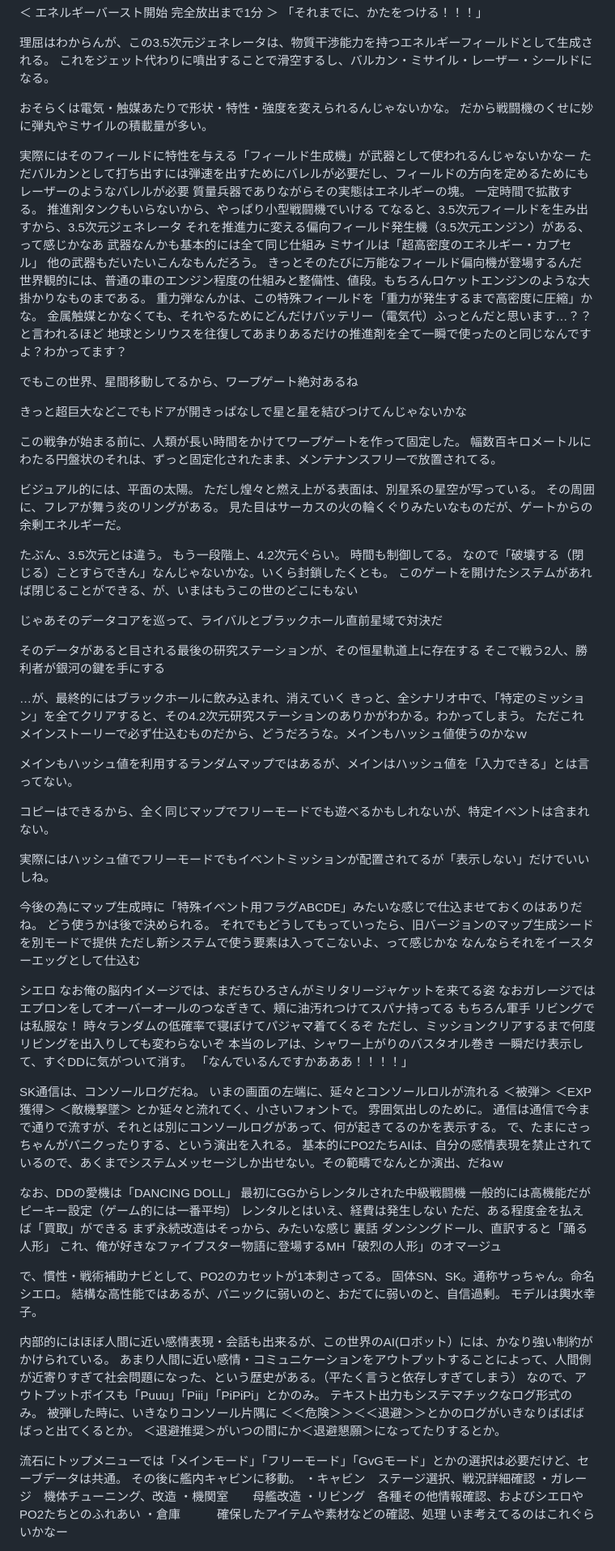
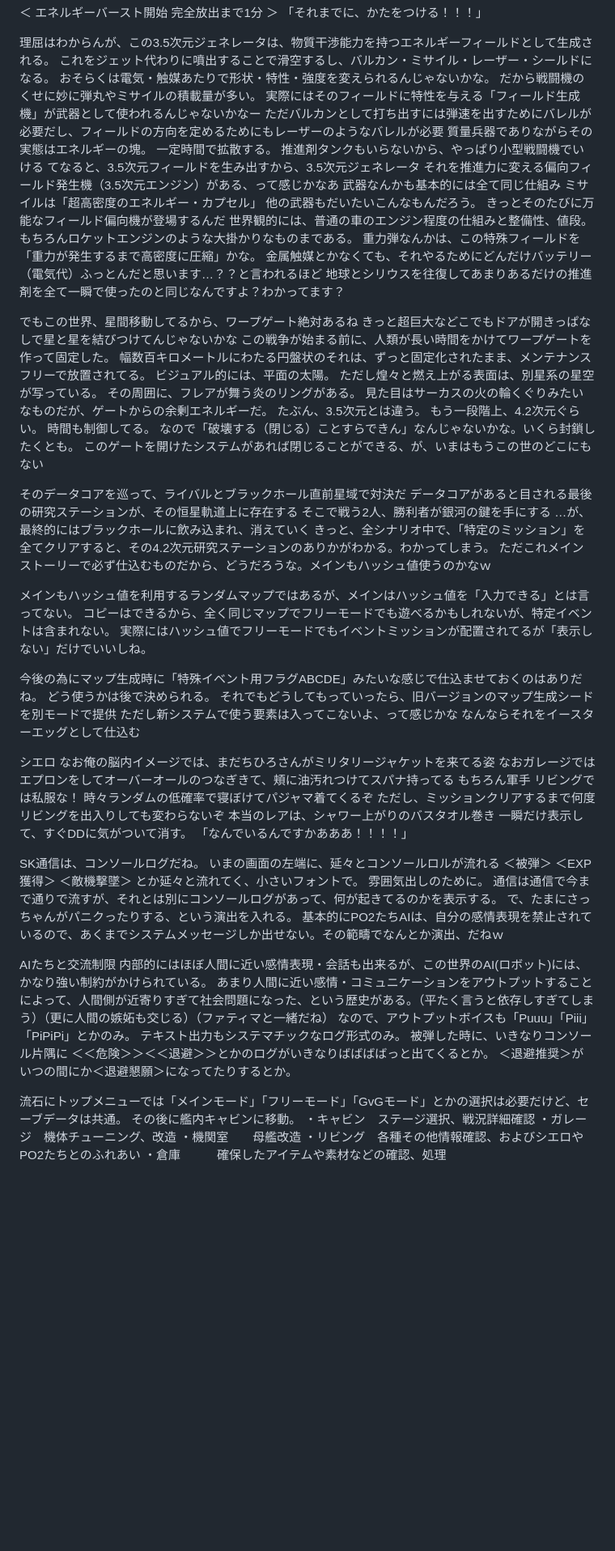
Before and after one commit to doze7220/star-survivor, a Markdown page: documents/VANGAURDRIFTER_novel.md, the part around one of its changes. Shown at 81% size. Drawn GitHub-style; blank space fills up the shorter version.

```diff
--- a/documents/VANGAURDRIFTER_novel.md
+++ b/documents/VANGAURDRIFTER_novel.md
@@ -612,10 +610,8 @@ DD1人で、一個師団壊滅
 
 理屈はわからんが、この3.5次元ジェネレータは、物質干渉能力を持つエネルギーフィールドとして生成される。
 これをジェット代わりに噴出することで滑空するし、バルカン・ミサイル・レーザー・シールドになる。
-
 おそらくは電気・触媒あたりで形状・特性・強度を変えられるんじゃないかな。
 だから戦闘機のくせに妙に弾丸やミサイルの積載量が多い。
-
 実際にはそのフィールドに特性を与える「フィールド生成機」が武器として使われるんじゃないかなー
 ただバルカンとして打ち出すには弾速を出すためにバレルが必要だし、フィールドの方向を定めるためにもレーザーのようなバレルが必要
 質量兵器でありながらその実態はエネルギーの塊。
@@ -627,43 +623,35 @@ DD1人で、一個師団壊滅
 ミサイルは「超高密度のエネルギー・カプセル」
 他の武器もだいたいこんなもんだろう。
 きっとそのたびに万能なフィールド偏向機が登場するんだ
-世界観的には、普通の車のエンジン程度の仕組みと整備性、値段。もちろんロケットエンジンのような大掛かりなものまである。
+世界観的には、普通の車のエンジン程度の仕組みと整備性、値段。
+もちろんロケットエンジンのような大掛かりなものまである。
 重力弾なんかは、この特殊フィールドを「重力が発生するまで高密度に圧縮」かな。
 金属触媒とかなくても、それやるためにどんだけバッテリー（電気代）ふっとんだと思います…？？と言われるほど
 地球とシリウスを往復してあまりあるだけの推進剤を全て一瞬で使ったのと同じなんですよ？わかってます？
 
 でもこの世界、星間移動してるから、ワープゲート絶対あるね
-
 きっと超巨大などこでもドアが開きっぱなしで星と星を結びつけてんじゃないかな
-
 この戦争が始まる前に、人類が長い時間をかけてワープゲートを作って固定した。
 幅数百キロメートルにわたる円盤状のそれは、ずっと固定化されたまま、メンテナンスフリーで放置されてる。
-
 ビジュアル的には、平面の太陽。
 ただし煌々と燃え上がる表面は、別星系の星空が写っている。
 その周囲に、フレアが舞う炎のリングがある。
 見た目はサーカスの火の輪くぐりみたいなものだが、ゲートからの余剰エネルギーだ。
-
 たぶん、3.5次元とは違う。
 もう一段階上、4.2次元ぐらい。
 時間も制御してる。
 なので「破壊する（閉じる）ことすらできん」なんじゃないかな。いくら封鎖したくとも。
 このゲートを開けたシステムがあれば閉じることができる、が、いまはもうこの世のどこにもない
 
-じゃあそのデータコアを巡って、ライバルとブラックホール直前星域で対決だ
-
-そのデータがあると目される最後の研究ステーションが、その恒星軌道上に存在する
+そのデータコアを巡って、ライバルとブラックホール直前星域で対決だ
+データコアがあると目される最後の研究ステーションが、その恒星軌道上に存在する
 そこで戦う2人、勝利者が銀河の鍵を手にする
-
-
 …が、最終的にはブラックホールに飲み込まれ、消えていく
 きっと、全シナリオ中で、「特定のミッション」を全てクリアすると、その4.2次元研究ステーションのありかがわかる。わかってしまう。
 ただこれメインストーリーで必ず仕込むものだから、どうだろうな。メインもハッシュ値使うのかなｗ
 
 メインもハッシュ値を利用するランダムマップではあるが、メインはハッシュ値を「入力できる」とは言ってない。
-
 コピーはできるから、全く同じマップでフリーモードでも遊べるかもしれないが、特定イベントは含まれない。
-
 実際にはハッシュ値でフリーモードでもイベントミッションが配置されてるが「表示しない」だけでいいしね。
 
 今後の為にマップ生成時に「特殊イベント用フラグABCDE」みたいな感じで仕込ませておくのはありだね。
@@ -671,7 +659,6 @@ DD1人で、一個師団壊滅
 それでもどうしてもっていったら、旧バージョンのマップ生成シードを別モードで提供
 ただし新システムで使う要素は入ってこないよ、って感じかな
 なんならそれをイースターエッグとして仕込む
-
 
 シエロ
 なお俺の脳内イメージでは、まだちひろさんがミリタリージャケットを来てる姿
@@ -695,29 +682,13 @@ SK通信は、コンソールログだね。
 で、たまにさっちゃんがパニクったりする、という演出を入れる。
 基本的にPO2たちAIは、自分の感情表現を禁止されているので、あくまでシステムメッセージしか出せない。その範疇でなんとか演出、だねｗ
 
-
-なお、DDの愛機は「DANCING DOLL」
-最初にGGからレンタルされた中級戦闘機
-一般的には高機能だがピーキー設定（ゲーム的には一番平均）
-レンタルとはいえ、経費は発生しない
-ただ、ある程度金を払えば「買取」ができる
-まず永続改造はそっから、みたいな感じ
-裏話
-ダンシングドール、直訳すると「踊る人形」
-これ、俺が好きなファイブスター物語に登場するMH「破烈の人形」のオマージュ
-
-で、慣性・戦術補助ナビとして、PO2のカセットが1本刺さってる。
-固体SN、SK。通称サっちゃん。命名シエロ。
-結構な高性能ではあるが、パニックに弱いのと、おだてに弱いのと、自信過剰。
-モデルは輿水幸子。
-
-内部的にはほぼ人間に近い感情表現・会話も出来るが、この世界のAI(ロボット）には、かなり強い制約がかけられている。
-あまり人間に近い感情・コミュニケーションをアウトプットすることによって、人間側が近寄りすぎて社会問題になった、という歴史がある。（平たく言うと依存しすぎてしまう）
+AIたちと交流制限
+内部的にはほぼ人間に近い感情表現・会話も出来るが、この世界のAI(ロボット)には、かなり強い制約がかけられている。
+あまり人間に近い感情・コミュニケーションをアウトプットすることによって、人間側が近寄りすぎて社会問題になった、という歴史がある。（平たく言うと依存しすぎてしまう）（更に人間の嫉妬も交じる）（ファティマと一緒だね）
 なので、アウトプットボイスも「Puuu」「Piii」「PiPiPi」とかのみ。
 テキスト出力もシステマチックなログ形式のみ。
 被弾した時に、いきなりコンソール片隅に ＜＜危険＞＞＜＜退避＞＞とかのログがいきなりばばばばっと出てくるとか。
 ＜退避推奨＞がいつの間にか＜退避懇願＞になってたりするとか。
-
 
 流石にトップメニューでは「メインモード」「フリーモード」「GvGモード」とかの選択は必要だけど、セーブデータは共通。
 その後に艦内キャビンに移動。
@@ -726,5 +697,4 @@ SK通信は、コンソールログだね。
 ・機関室　　母艦改造
 ・リビング　各種その他情報確認、およびシエロやPO2たちとのふれあい
 ・倉庫　　　確保したアイテムや素材などの確認、処理
-いま考えてるのはこれぐらいかなー
 
```
Also changed, not shown: other parts of documents/VANGAURDRIFTER_novel.md (+66 -66 lines).
